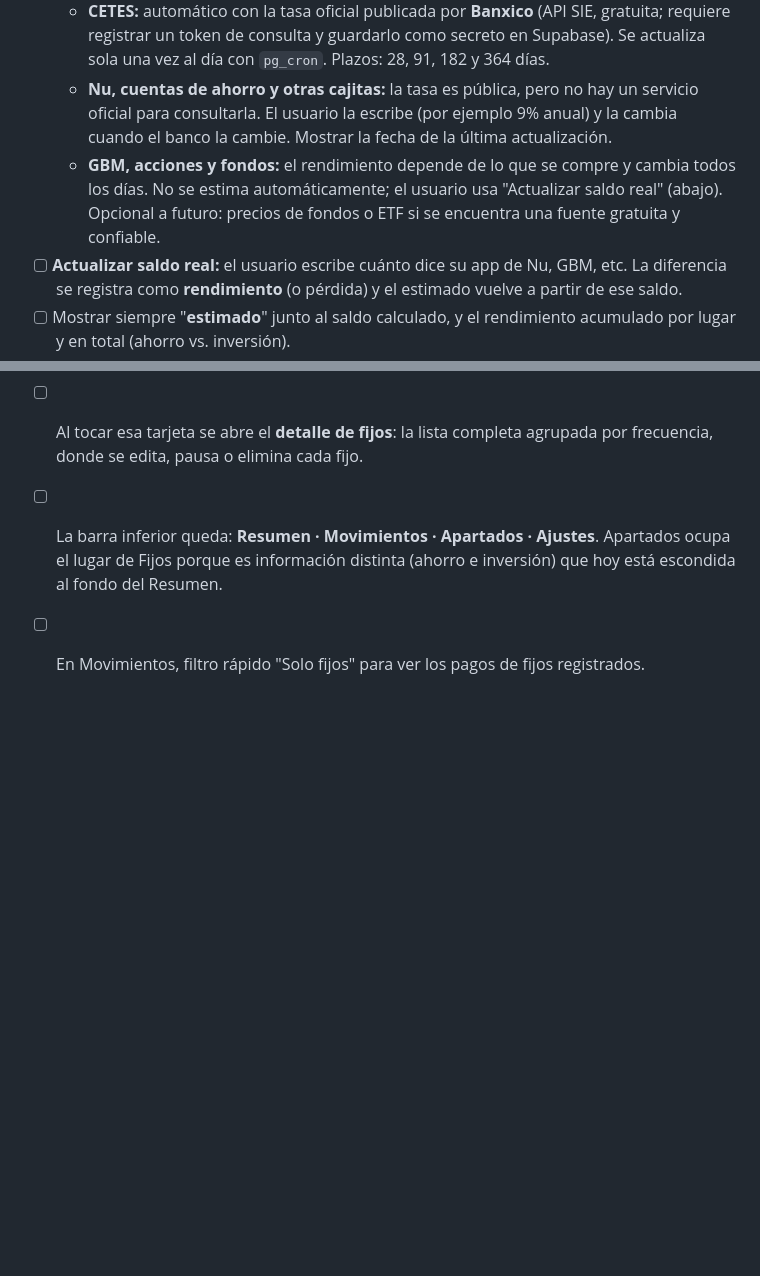
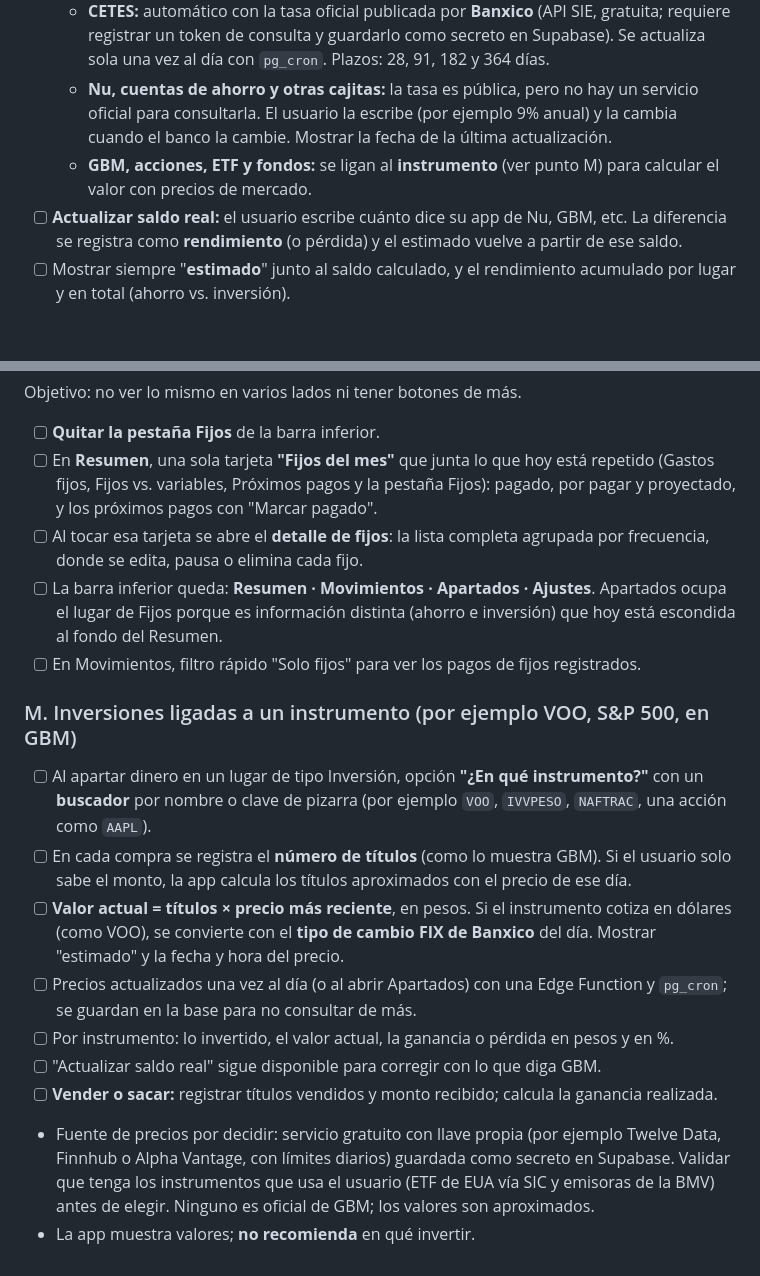
Before and after one commit to irseve/mis-finanzas, a Markdown page: CAMBIOS.md, 2 parts joined by grey strips. Rendered like a GitHub page; blank space fills up the shorter version.

Commit message:
Anota inversiones ligadas a instrumento (VOO, etc.) con precio de mercado y tipo de cambio (sin implementar)
Co-Authored-By: Claude Opus 5.5 <noreply@anthropic.com>
Claude-Session: https://claude.ai/code/session_01YPXVqQ35i8ZTty1QUUX9BQ

```diff
--- a/CAMBIOS.md
+++ b/CAMBIOS.md
@@ -313,7 +313,7 @@ Objetivo: que el saldo de cada lugar crezca solo con un **estimado** de sus rend
 - [ ] **Origen de la tasa**, según el lugar:
   - **CETES:** automático con la tasa oficial publicada por **Banxico** (API SIE, gratuita; requiere registrar un token de consulta y guardarlo como secreto en Supabase). Se actualiza sola una vez al día con `pg_cron`. Plazos: 28, 91, 182 y 364 días.
   - **Nu, cuentas de ahorro y otras cajitas:** la tasa es pública, pero no hay un servicio oficial para consultarla. El usuario la escribe (por ejemplo 9% anual) y la cambia cuando el banco la cambie. Mostrar la fecha de la última actualización.
-  - **GBM, acciones y fondos:** el rendimiento depende de lo que se compre y cambia todos los días. No se estima automáticamente; el usuario usa "Actualizar saldo real" (abajo). Opcional a futuro: precios de fondos o ETF si se encuentra una fuente gratuita y confiable.
+  - **GBM, acciones, ETF y fondos:** se ligan al **instrumento** (ver punto M) para calcular el valor con precios de mercado.
 - [ ] **Actualizar saldo real:** el usuario escribe cuánto dice su app de Nu, GBM, etc. La diferencia se registra como **rendimiento** (o pérdida) y el estimado vuelve a partir de ese saldo.
 - [ ] Mostrar siempre "**estimado**" junto al saldo calculado, y el rendimiento acumulado por lugar y en total (ahorro vs. inversión).
 - Pendiente de decidir: ¿descontar el ISR retenido sobre intereses o mostrar rendimiento bruto?
@@ -325,3 +325,14 @@ Objetivo: no ver lo mismo en varios lados ni tener botones de más.
 - [ ] Al tocar esa tarjeta se abre el **detalle de fijos**: la lista completa agrupada por frecuencia, donde se edita, pausa o elimina cada fijo.
 - [ ] La barra inferior queda: **Resumen · Movimientos · Apartados · Ajustes**. Apartados ocupa el lugar de Fijos porque es información distinta (ahorro e inversión) que hoy está escondida al fondo del Resumen.
 - [ ] En Movimientos, filtro rápido "Solo fijos" para ver los pagos de fijos registrados.
+
+### M. Inversiones ligadas a un instrumento (por ejemplo VOO, S&P 500, en GBM)
+- [ ] Al apartar dinero en un lugar de tipo Inversión, opción **"¿En qué instrumento?"** con un **buscador** por nombre o clave de pizarra (por ejemplo `VOO`, `IVVPESO`, `NAFTRAC`, una acción como `AAPL`).
+- [ ] En cada compra se registra el **número de títulos** (como lo muestra GBM). Si el usuario solo sabe el monto, la app calcula los títulos aproximados con el precio de ese día.
+- [ ] **Valor actual = títulos × precio más reciente**, en pesos. Si el instrumento cotiza en dólares (como VOO), se convierte con el **tipo de cambio FIX de Banxico** del día. Mostrar "estimado" y la fecha y hora del precio.
+- [ ] Precios actualizados una vez al día (o al abrir Apartados) con una Edge Function y `pg_cron`; se guardan en la base para no consultar de más.
+- [ ] Por instrumento: lo invertido, el valor actual, la ganancia o pérdida en pesos y en %.
+- [ ] "Actualizar saldo real" sigue disponible para corregir con lo que diga GBM.
+- [ ] **Vender o sacar:** registrar títulos vendidos y monto recibido; calcula la ganancia realizada.
+- Fuente de precios por decidir: servicio gratuito con llave propia (por ejemplo Twelve Data, Finnhub o Alpha Vantage, con límites diarios) guardada como secreto en Supabase. Validar que tenga los instrumentos que usa el usuario (ETF de EUA vía SIC y emisoras de la BMV) antes de elegir. Ninguno es oficial de GBM; los valores son aproximados.
+- La app muestra valores; **no recomienda** en qué invertir.
```
